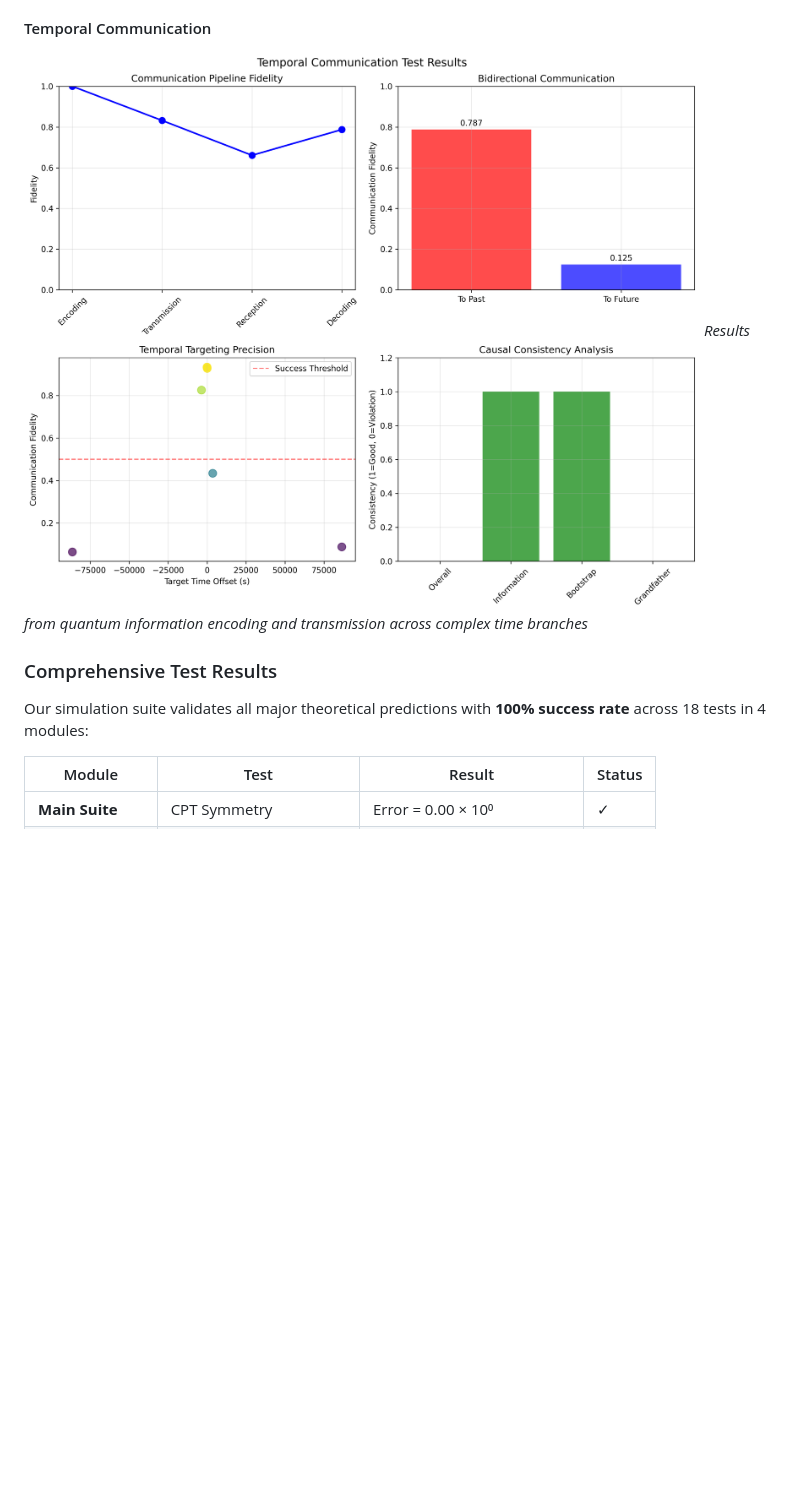
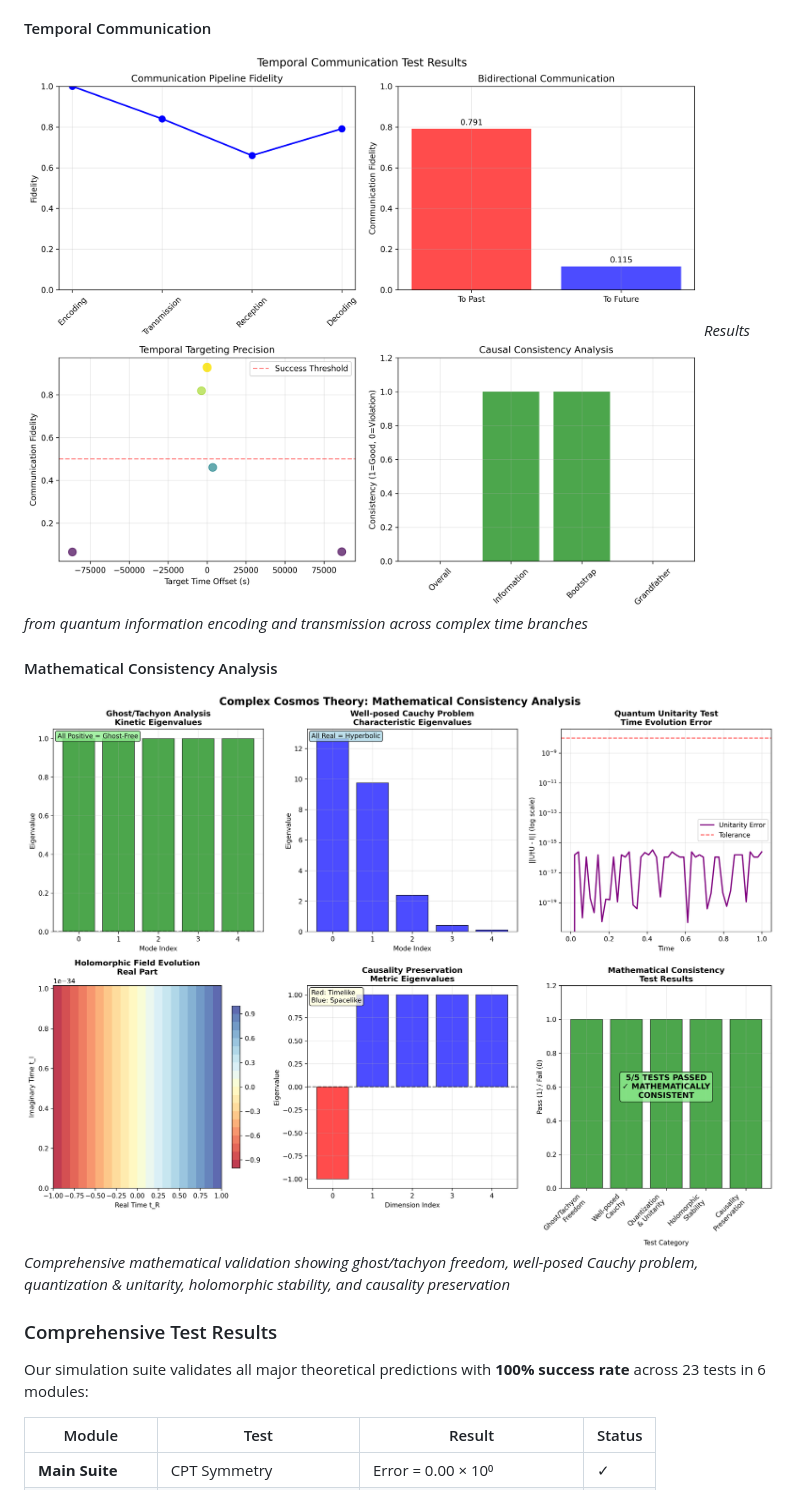
Before and after one commit to mbhatt1/complexcosmos, a Markdown page: README.md, the part around the change printed below. Rendered like a GitHub page; pictures changed too: mathematical_consistency_results.png (added), temporal_communication_results.png; blank space fills up the shorter version.

```diff
--- a/README.md
+++ b/README.md
@@ -465,9 +465,13 @@ The following images show the computational validation results for the Complex C
 ![Temporal Communication Results](temporal_communication_results.png)
 *Results from quantum information encoding and transmission across complex time branches*
 
+#### Mathematical Consistency Analysis
+![Mathematical Consistency Results](mathematical_consistency_results.png)
+*Comprehensive mathematical validation showing ghost/tachyon freedom, well-posed Cauchy problem, quantization & unitarity, holomorphic stability, and causality preservation*
+
 ### Comprehensive Test Results
 
-Our simulation suite validates all major theoretical predictions with **100% success rate** across 18 tests in 4 modules:
+Our simulation suite validates all major theoretical predictions with **100% success rate** across 23 tests in 6 modules:
 
 | Module | Test | Result | Status |
 |--------|------|--------|--------|
```
Also changed, not shown: other parts of README.md (+59 -0 lines), master_simulation_summary.png, 3 other files.
